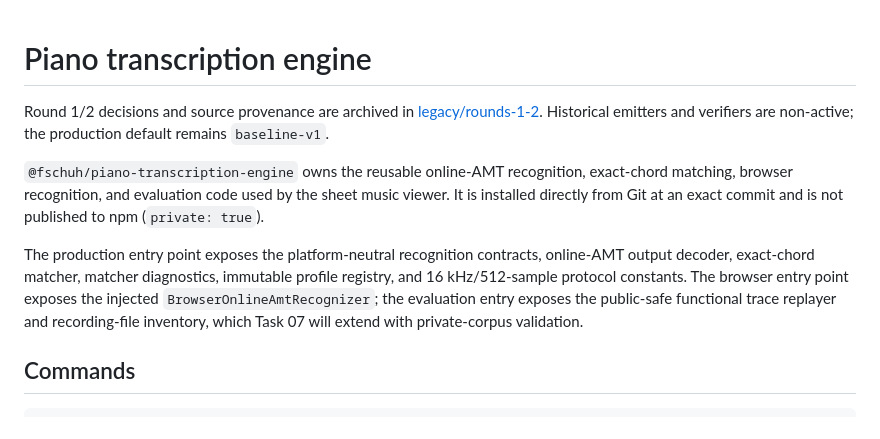
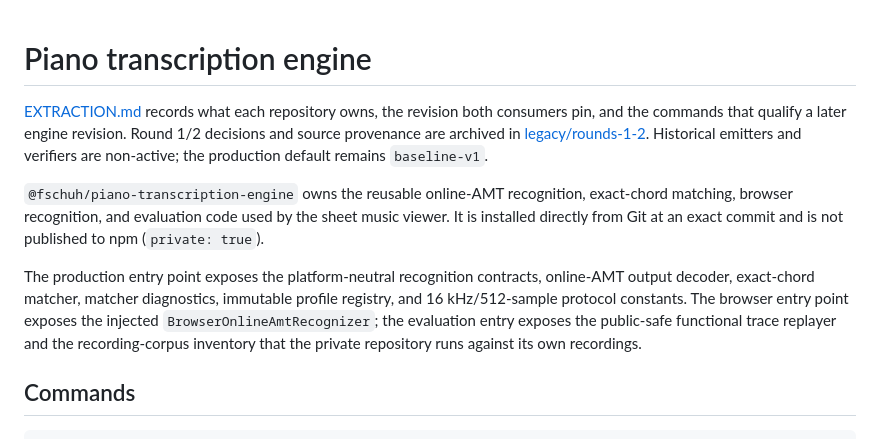
Before and after one commit to fschuh/piano-transcription-engine, a Markdown page: README.md, the part around the change. GitHub-like rendering.

Commit message:
Point the README at the extraction report
  - Link the record of ownership, the pinned revision, and the standing checks.
  - Drop a stale forward reference to work that has since completed.

Co-Authored-By: Claude Opus 5 <noreply@anthropic.com>
Claude-Session: https://claude.ai/code/session_015JsDd3tbwv98Fex6DeGaAc

```diff
--- a/README.md
+++ b/README.md
@@ -1,5 +1,7 @@
 # Piano transcription engine
 
+[EXTRACTION.md](EXTRACTION.md) records what each repository owns, the revision
+both consumers pin, and the commands that qualify a later engine revision.
 Round 1/2 decisions and source provenance are archived in
 [legacy/rounds-1-2](legacy/rounds-1-2/README.md). Historical emitters and verifiers
 are non-active; the production default remains `baseline-v1`.
@@ -13,8 +15,8 @@ The production entry point exposes the platform-neutral recognition contracts,
 online-AMT output decoder, exact-chord matcher, matcher diagnostics, immutable
 profile registry, and 16 kHz/512-sample protocol constants. The browser entry
 point exposes the injected `BrowserOnlineAmtRecognizer`; the evaluation entry
-exposes the public-safe functional trace replayer and recording-file inventory,
-which Task 07 will extend with private-corpus validation.
+exposes the public-safe functional trace replayer and the recording-corpus
+inventory that the private repository runs against its own recordings.
 
 ## Commands
 
```
